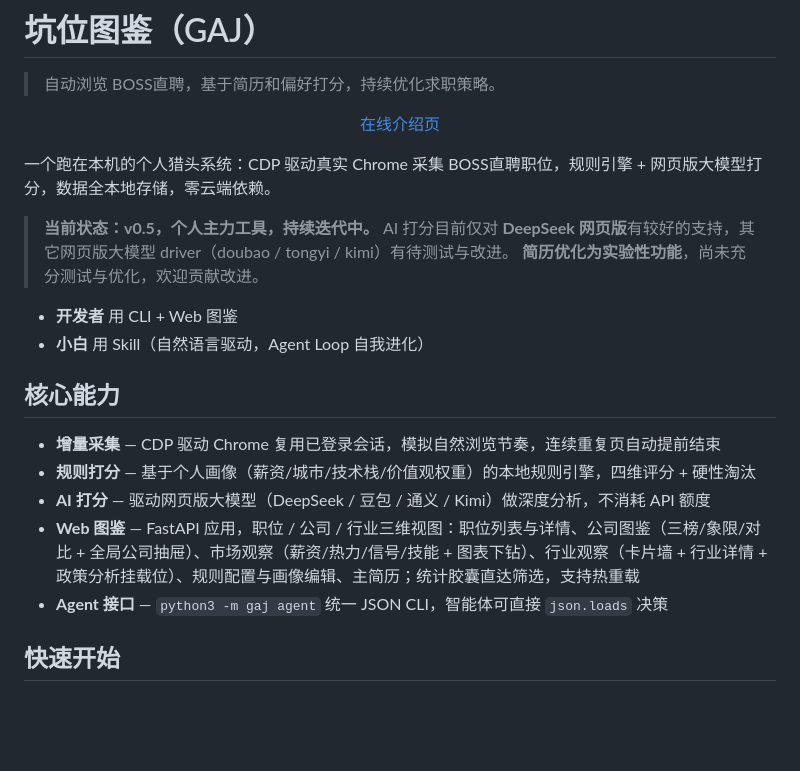
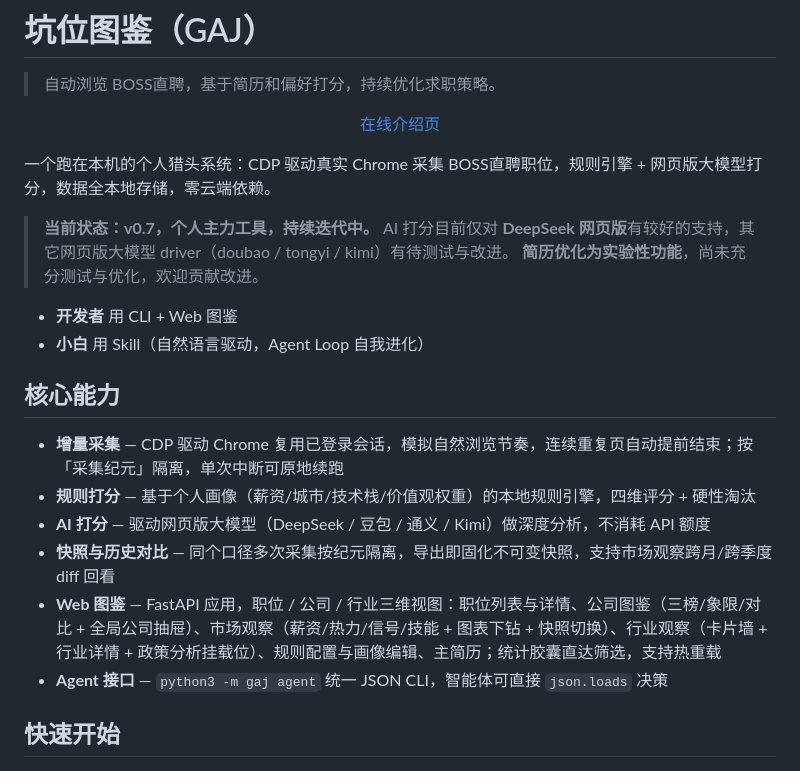
Before and after one commit to helsonxiao/get-a-job, a Markdown page: README.md, the part around the change. Drawn GitHub-style; blank space fills up the shorter version.

```diff
--- a/README.md
+++ b/README.md
@@ -8,7 +8,7 @@
 
 一个跑在本机的个人猎头系统：CDP 驱动真实 Chrome 采集 BOSS直聘职位，规则引擎 + 网页版大模型打分，数据全本地存储，零云端依赖。
 
-> **当前状态：v0.5，个人主力工具，持续迭代中。**
+> **当前状态：v0.7，个人主力工具，持续迭代中。**
 > AI 打分目前仅对 **DeepSeek 网页版**有较好的支持，其它网页版大模型
 > driver（doubao / tongyi / kimi）有待测试与改进。
 > **简历优化为实验性功能**，尚未充分测试与优化，欢迎贡献改进。
@@ -18,10 +18,11 @@
 
 ## 核心能力
 
-- **增量采集** — CDP 驱动 Chrome 复用已登录会话，模拟自然浏览节奏，连续重复页自动提前结束
+- **增量采集** — CDP 驱动 Chrome 复用已登录会话，模拟自然浏览节奏，连续重复页自动提前结束；按「采集纪元」隔离，单次中断可原地续跑
 - **规则打分** — 基于个人画像（薪资/城市/技术栈/价值观权重）的本地规则引擎，四维评分 + 硬性淘汰
 - **AI 打分** — 驱动网页版大模型（DeepSeek / 豆包 / 通义 / Kimi）做深度分析，不消耗 API 额度
-- **Web 图鉴** — FastAPI 应用，职位 / 公司 / 行业三维视图：职位列表与详情、公司图鉴（三榜/象限/对比 + 全局公司抽屉）、市场观察（薪资/热力/信号/技能 + 图表下钻）、行业观察（卡片墙 + 行业详情 + 政策分析挂载位）、规则配置与画像编辑、主简历；统计胶囊直达筛选，支持热重载
+- **快照与历史对比** — 同个口径多次采集按纪元隔离，导出即固化不可变快照，支持市场观察跨月/跨季度 diff 回看
+- **Web 图鉴** — FastAPI 应用，职位 / 公司 / 行业三维视图：职位列表与详情、公司图鉴（三榜/象限/对比 + 全局公司抽屉）、市场观察（薪资/热力/信号/技能 + 图表下钻 + 快照切换）、行业观察（卡片墙 + 行业详情 + 政策分析挂载位）、规则配置与画像编辑、主简历；统计胶囊直达筛选，支持热重载
 - **Agent 接口** — `python3 -m gaj agent` 统一 JSON CLI，智能体可直接 `json.loads` 决策
 
 ## 快速开始
```
Also changed, not shown: CHANGELOG.md (+238 -72 lines).
